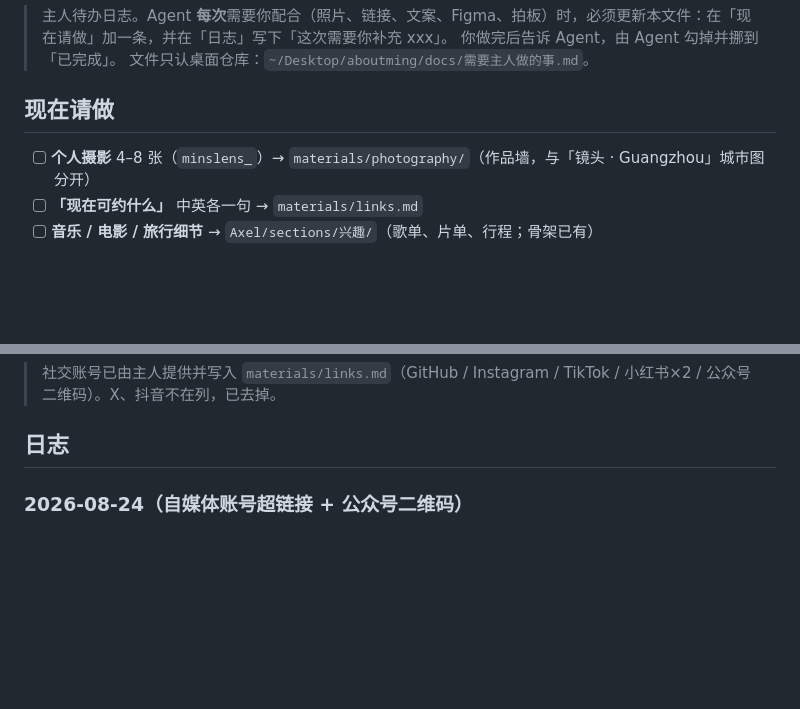
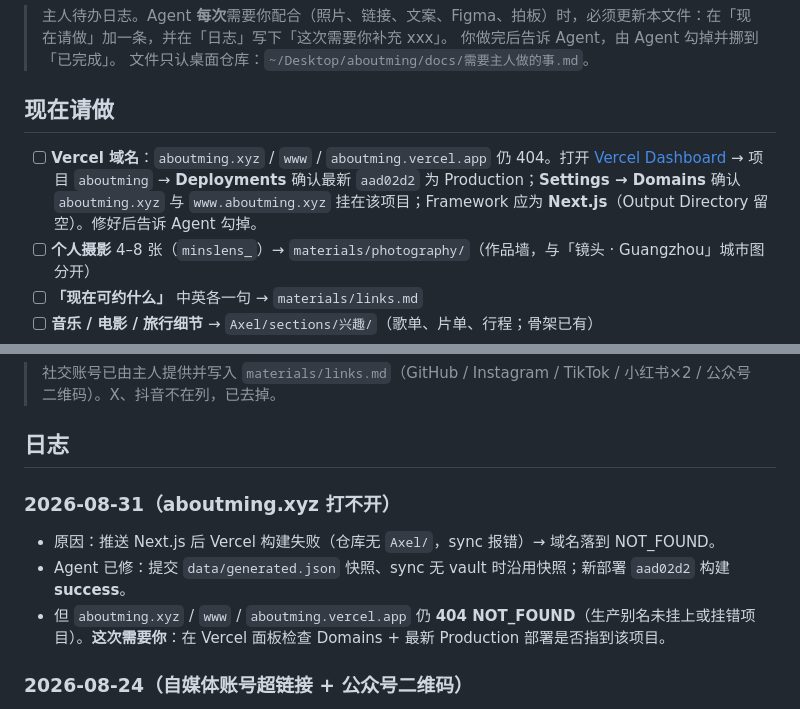
Before and after one commit to mingd1n/aboutming, a Markdown page: docs/需要主人做的事.md, 2 parts joined by grey strips. GitHub-like rendering; blank space fills up the shorter version.

Commit message:
docs: note Vercel domain still 404 after successful build
Owner needs to reattach aboutming.xyz aliases in the Vercel dashboard.

```diff
--- a/docs/需要主人做的事.md
+++ b/docs/需要主人做的事.md
@@ -6,6 +6,7 @@
 
 ## 现在请做
 
+- [ ] **Vercel 域名**：`aboutming.xyz` / `www` / `aboutming.vercel.app` 仍 404。打开 [Vercel Dashboard](https://vercel.com/dashboard) → 项目 `aboutming` → **Deployments** 确认最新 `aad02d2` 为 Production；**Settings → Domains** 确认 `aboutming.xyz` 与 `www.aboutming.xyz` 挂在该项目；Framework 应为 **Next.js**（Output Directory 留空）。修好后告诉 Agent 勾掉。
 - [ ] **个人摄影** 4–8 张（`minslens_`）→ `materials/photography/`（作品墙，与「镜头 · Guangzhou」城市图分开）
 - [ ] **「现在可约什么」** 中英各一句 → `materials/links.md`
 - [ ] **音乐 / 电影 / 旅行细节** → `Axel/sections/兴趣/`（歌单、片单、行程；骨架已有）
@@ -20,6 +21,12 @@
 > 社交账号已由主人提供并写入 `materials/links.md`（GitHub / Instagram / TikTok / 小红书×2 / 公众号二维码）。X、抖音不在列，已去掉。
 
 ## 日志
+
+### 2026-08-31（aboutming.xyz 打不开）
+
+- 原因：推送 Next.js 后 Vercel 构建失败（仓库无 `Axel/`，sync 报错）→ 域名落到 NOT_FOUND。
+- Agent 已修：提交 `data/generated.json` 快照、sync 无 vault 时沿用快照；新部署 `aad02d2` 构建 **success**。
+- 但 `aboutming.xyz` / `www` / `aboutming.vercel.app` 仍 **404 NOT_FOUND**（生产别名未挂上或挂错项目）。**这次需要你**：在 Vercel 面板检查 Domains + 最新 Production 部署是否指到该项目。
 
 ### 2026-08-24（自媒体账号超链接 + 公众号二维码）
 
```
